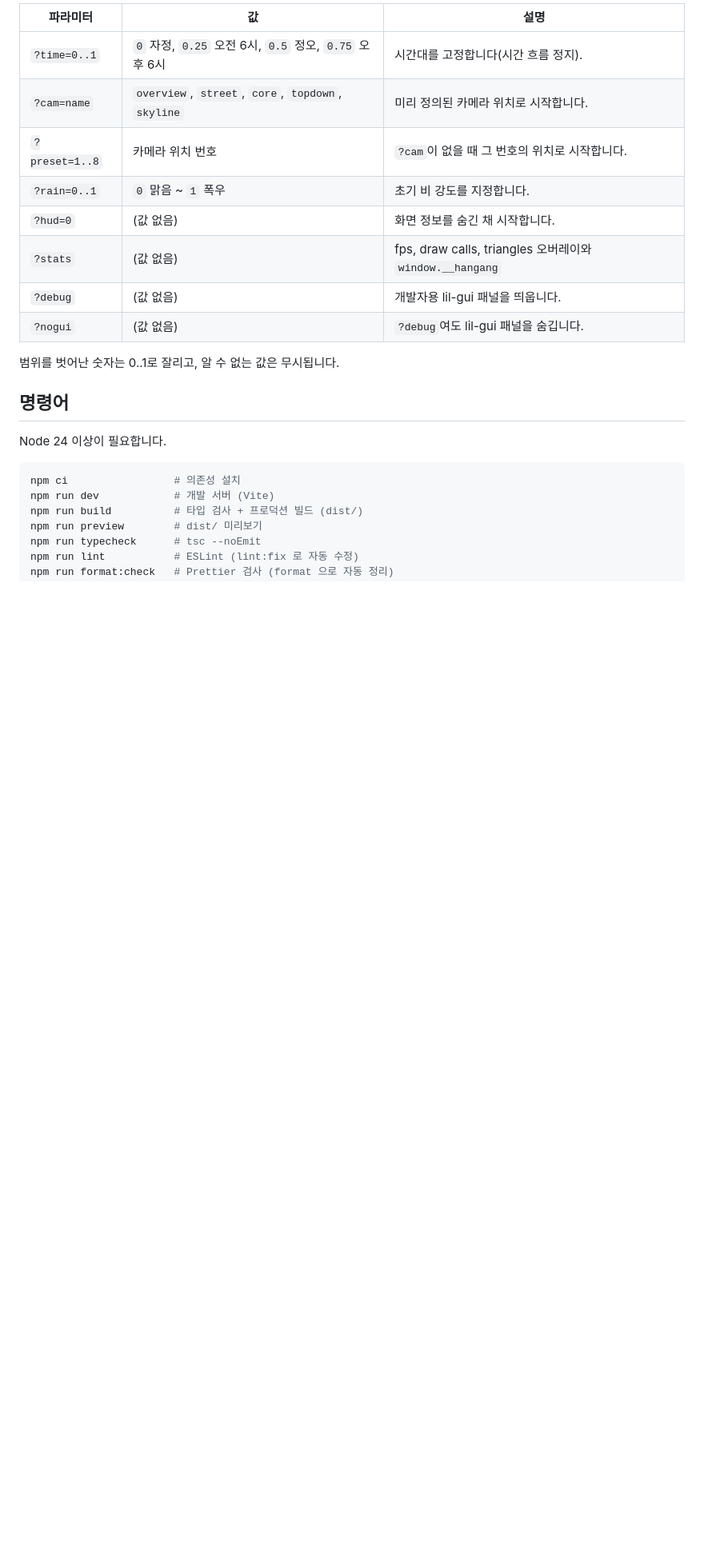
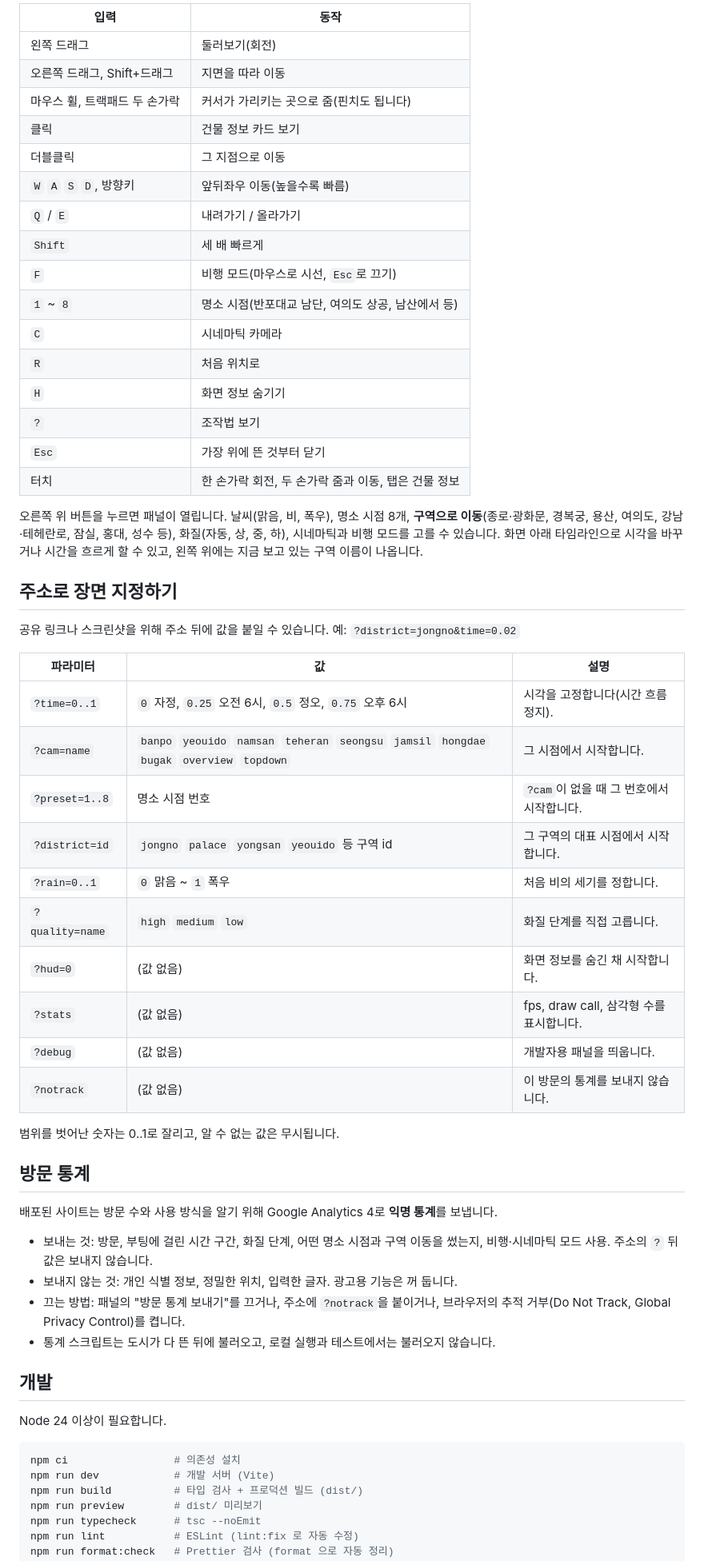
Before and after one commit to ldhbenecia/neon-megacity, a Markdown page: README.md, the part around one of its changes. Shown at 80% size. Drawn GitHub-style; blank space fills up the shorter version.

```diff
--- a/README.md
+++ b/README.md
@@ -34,18 +20,54 @@ three.js(r0.187) + Vite + TypeScript(strict)로 만들었으며, 도시와 간
 
-| 파라미터       | 값                                                     | 설명                                                     |
-| -------------- | ------------------------------------------------------ | -------------------------------------------------------- |
-| `?time=0..1`   | `0` 자정, `0.25` 오전 6시, `0.5` 정오, `0.75` 오후 6시 | 시간대를 고정합니다(시간 흐름 정지).                     |
-| `?cam=name`    | `overview`, `street`, `core`, `topdown`, `skyline`     | 미리 정의된 카메라 위치로 시작합니다.                    |
-| `?preset=1..8` | 카메라 위치 번호                                       | `?cam`이 없을 때 그 번호의 위치로 시작합니다.            |
-| `?rain=0..1`   | `0` 맑음 ~ `1` 폭우                                    | 초기 비 강도를 지정합니다.                               |
-| `?hud=0`       | (값 없음)                                              | 화면 정보를 숨긴 채 시작합니다.                          |
-| `?stats`       | (값 없음)                                              | fps, draw calls, triangles 오버레이와 `window.__hangang` |
-| `?debug`       | (값 없음)                                              | 개발자용 lil-gui 패널을 띄웁니다.                        |
-| `?nogui`       | (값 없음)                                              | `?debug`여도 lil-gui 패널을 숨깁니다.                    |
+| 입력                          | 동작                                                |
+| ----------------------------- | --------------------------------------------------- |
+| 왼쪽 드래그                   | 둘러보기(회전)                                      |
+| 오른쪽 드래그, Shift+드래그   | 지면을 따라 이동                                    |
+| 마우스 휠, 트랙패드 두 손가락 | 커서가 가리키는 곳으로 줌(핀치도 됩니다)            |
+| 클릭                          | 건물 정보 카드 보기                                 |
+| 더블클릭                      | 그 지점으로 이동                                    |
+| `W` `A` `S` `D`, 방향키       | 앞뒤좌우 이동(높을수록 빠름)                        |
+| `Q` / `E`                     | 내려가기 / 올라가기                                 |
+| `Shift`                       | 세 배 빠르게                                        |
+| `F`                           | 비행 모드(마우스로 시선, `Esc`로 끄기)              |
+| `1` ~ `8`                     | 명소 시점(반포대교 남단, 여의도 상공, 남산에서 등)  |
+| `C`                           | 시네마틱 카메라                                     |
+| `R`                           | 처음 위치로                                         |
+| `H`                           | 화면 정보 숨기기                                    |
+| `?`                           | 조작법 보기                                         |
+| `Esc`                         | 가장 위에 뜬 것부터 닫기                            |
+| 터치                          | 한 손가락 회전, 두 손가락 줌과 이동, 탭은 건물 정보 |
+
+오른쪽 위 버튼을 누르면 패널이 열립니다. 날씨(맑음, 비, 폭우), 명소 시점 8개, **구역으로 이동**(종로·광화문, 경복궁, 용산, 여의도, 강남·테헤란로, 잠실, 홍대, 성수 등), 화질(자동, 상, 중, 하), 시네마틱과 비행 모드를 고를 수 있습니다. 화면 아래 타임라인으로 시각을 바꾸거나 시간을 흐르게 할 수 있고, 왼쪽 위에는 지금 보고 있는 구역 이름이 나옵니다.
+
+## 주소로 장면 지정하기
+
+공유 링크나 스크린샷을 위해 주소 뒤에 값을 붙일 수 있습니다. 예: `?district=jongno&time=0.02`
+
+| 파라미터        | 값                                                                                             | 설명                                     |
+| --------------- | ---------------------------------------------------------------------------------------------- | ---------------------------------------- |
+| `?time=0..1`    | `0` 자정, `0.25` 오전 6시, `0.5` 정오, `0.75` 오후 6시                                         | 시각을 고정합니다(시간 흐름 정지).       |
+| `?cam=name`     | `banpo` `yeouido` `namsan` `teheran` `seongsu` `jamsil` `hongdae` `bugak` `overview` `topdown` | 그 시점에서 시작합니다.                  |
+| `?preset=1..8`  | 명소 시점 번호                                                                                 | `?cam`이 없을 때 그 번호에서 시작합니다. |
+| `?district=id`  | `jongno` `palace` `yongsan` `yeouido` 등 구역 id                                               | 그 구역의 대표 시점에서 시작합니다.      |
+| `?rain=0..1`    | `0` 맑음 ~ `1` 폭우                                                                            | 처음 비의 세기를 정합니다.               |
+| `?quality=name` | `high` `medium` `low`                                                                          | 화질 단계를 직접 고릅니다.               |
+| `?hud=0`        | (값 없음)                                                                                      | 화면 정보를 숨긴 채 시작합니다.          |
+| `?stats`        | (값 없음)                                                                                      | fps, draw call, 삼각형 수를 표시합니다.  |
+| `?debug`        | (값 없음)                                                                                      | 개발자용 패널을 띄웁니다.                |
+| `?notrack`      | (값 없음)                                                                                      | 이 방문의 통계를 보내지 않습니다.        |
 
 범위를 벗어난 숫자는 0..1로 잘리고, 알 수 없는 값은 무시됩니다.
 
-## 명령어
+## 방문 통계
+
+배포된 사이트는 방문 수와 사용 방식을 알기 위해 Google Analytics 4로 **익명 통계**를 보냅니다.
+
+- 보내는 것: 방문, 부팅에 걸린 시간 구간, 화질 단계, 어떤 명소 시점과 구역 이동을 썼는지, 비행·시네마틱 모드 사용. 주소의 `?` 뒤 값은 보내지 않습니다.
+- 보내지 않는 것: 개인 식별 정보, 정밀한 위치, 입력한 글자. 광고용 기능은 꺼 둡니다.
+- 끄는 방법: 패널의 "방문 통계 보내기"를 끄거나, 주소에 `?notrack`을 붙이거나, 브라우저의 추적 거부(Do Not Track, Global Privacy Control)를 켭니다.
+- 통계 스크립트는 도시가 다 뜬 뒤에 불러오고, 로컬 실행과 테스트에서는 불러오지 않습니다.
+
+## 개발
 
 Node 24 이상이 필요합니다.
 
```
Also changed, not shown: other parts of README.md (+37 -51 lines), docs/images/banpo-sunset.jpg (added), docs/images/gyeongbokgung-day.jpg (added), docs/images/hongdae-night.jpg (added), docs/images/night-overview.jpg (added), docs/images/teheran-night.jpg (added), docs/images/yeouido-sunset.jpg (added).
